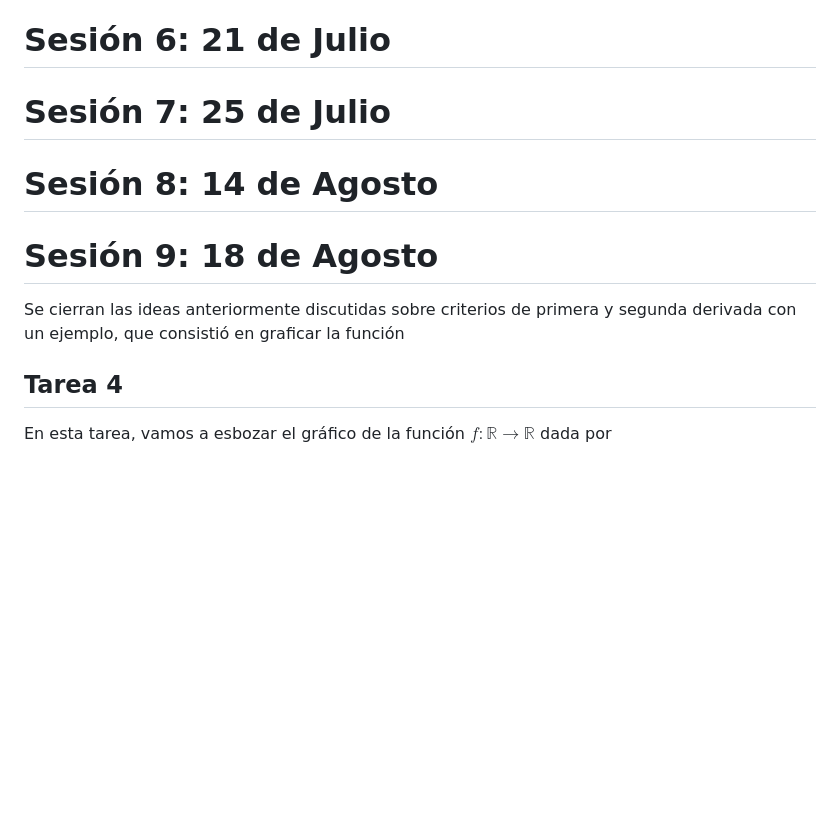
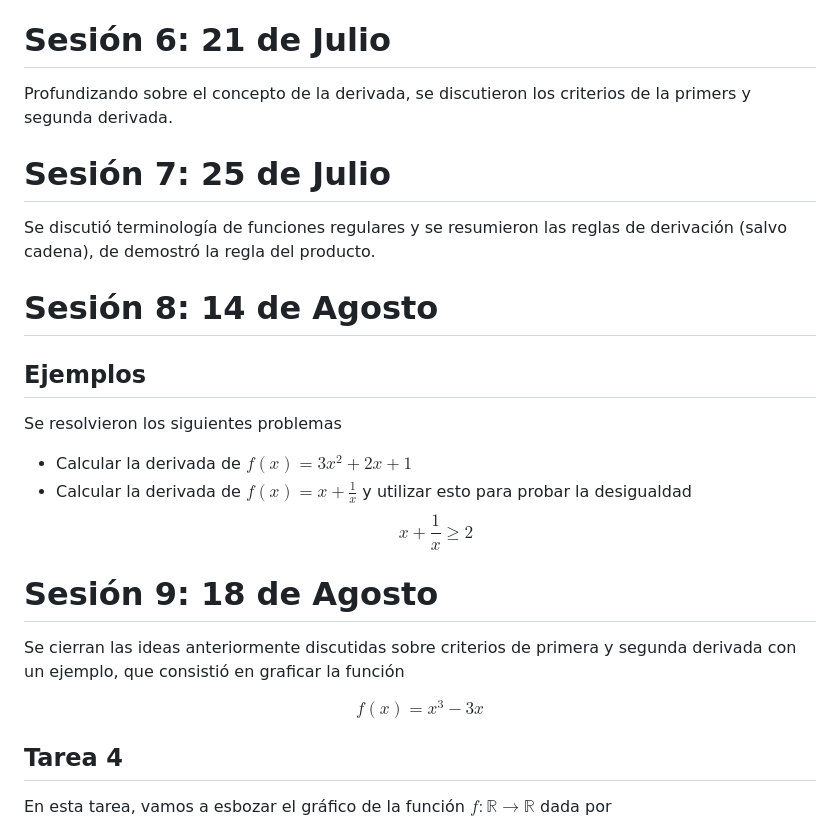
Before and after one commit to Benja-Vera/Matrices-y-Machine-Learning, a Markdown page: Planificación.md, the part around the change. Drawn GitHub-style; blank space fills up the shorter version.

Commit message:
Planificación.md up to date

```diff
--- a/Planificación.md
+++ b/Planificación.md
@@ -125,15 +125,27 @@ $$(f \cdot g)' = f' \cdot g + f \cdot g'$$
 
 # Sesión 6: 21 de Julio
 
+Profundizando sobre el concepto de la derivada, se discutieron los criterios de la primers y segunda derivada.
+
 # Sesión 7: 25 de Julio
 
+Se discutió terminología de funciones regulares y se resumieron las reglas de derivación (salvo cadena), de demostró la regla del producto.
+
 # Sesión 8: 14 de Agosto
+
+## Ejemplos
+
+Se resolvieron los siguientes problemas
+
+- Calcular la derivada de $f(x) = 3x^2 + 2x + 1$
+- Calcular la derivada de $f(x) = x + \frac{1}{x}$ y utilizar esto para probar la desigualdad
+$$x + \frac{1}{x} \geq 2$$
 
 # Sesión 9: 18 de Agosto
 
 Se cierran las ideas anteriormente discutidas sobre criterios de primera y segunda derivada con un ejemplo, que consistió en graficar la función
 
-
+$$f(x) = x^3 - 3x$$
 
 ## Tarea 4
 
```
